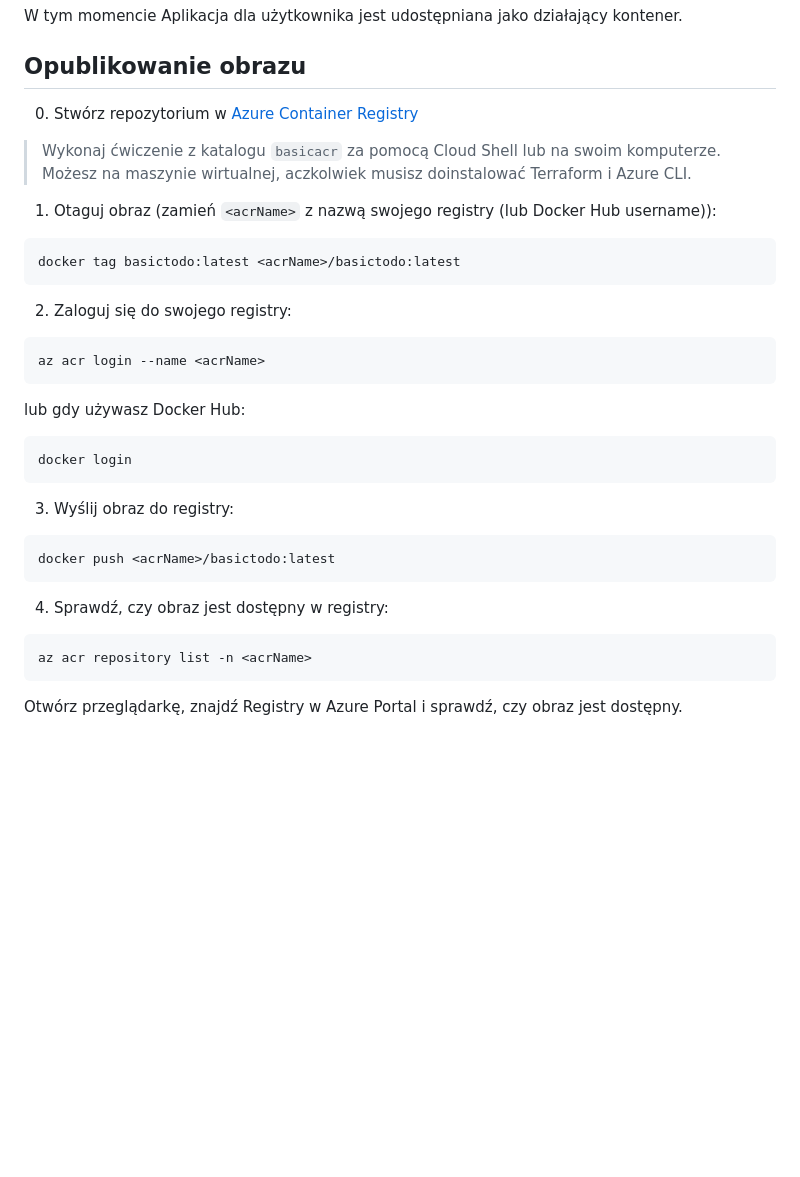
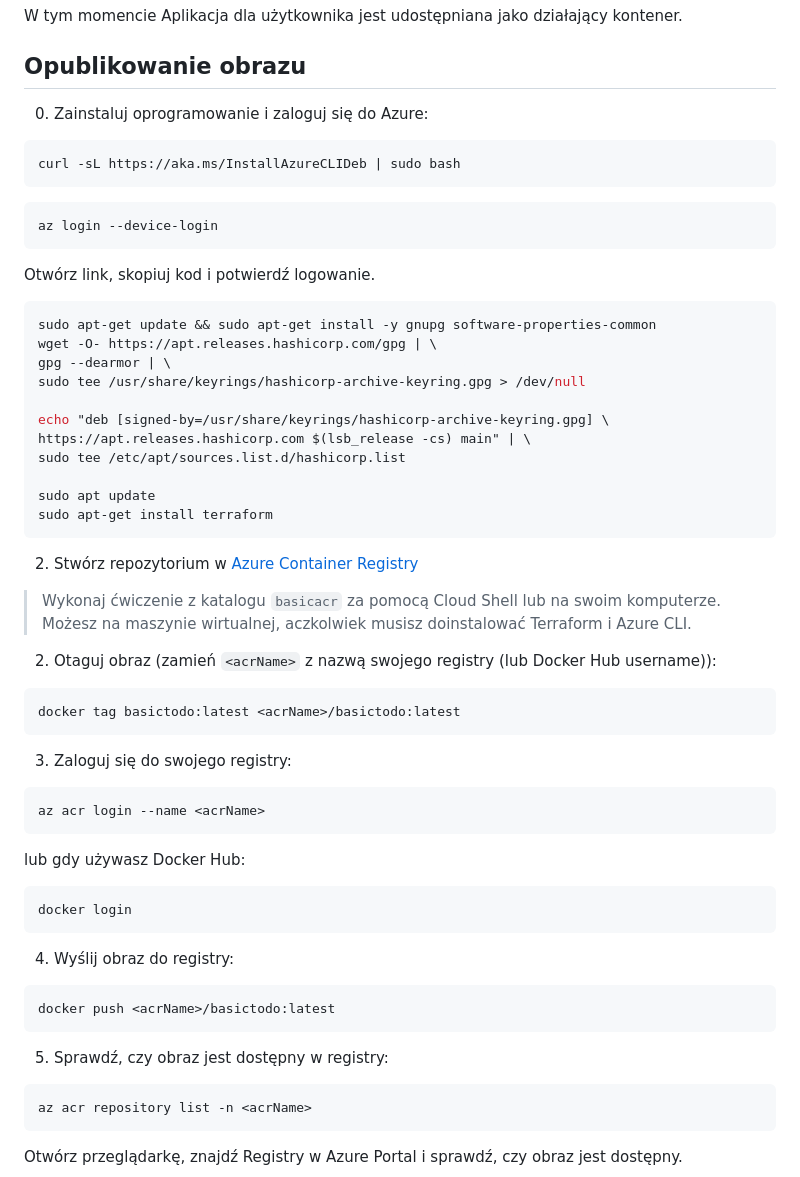
Before and after one commit to wguzik/basic, a Markdown page: basictodo/README.md, the part around the change. GitHub-like rendering; blank space fills up the shorter version.

````diff
--- a/basictodo/README.md
+++ b/basictodo/README.md
@@ -266,17 +266,44 @@ W tym momencie Aplikacja dla użytkownika jest udostępniana jako działający k
 
 ## Opublikowanie obrazu
 
-0. Stwórz repozytorium w [Azure Container Registry](./basicacr)
+0. Zainstaluj oprogramowanie i zaloguj się do Azure:
+
+```bash
+curl -sL https://aka.ms/InstallAzureCLIDeb | sudo bash
+```
+
+```bash
+az login --device-login
+```
+Otwórz link, skopiuj kod i potwierdź logowanie.
+
+```bash
+sudo apt-get update && sudo apt-get install -y gnupg software-properties-common
+wget -O- https://apt.releases.hashicorp.com/gpg | \
+gpg --dearmor | \
+sudo tee /usr/share/keyrings/hashicorp-archive-keyring.gpg > /dev/null
+
+echo "deb [signed-by=/usr/share/keyrings/hashicorp-archive-keyring.gpg] \
+https://apt.releases.hashicorp.com $(lsb_release -cs) main" | \
+sudo tee /etc/apt/sources.list.d/hashicorp.list
+
+sudo apt update
+sudo apt-get install terraform
+```
+
+
+
+2. Stwórz repozytorium w [Azure Container Registry](./basicacr)
 
 > Wykonaj ćwiczenie z katalogu `basicacr` za pomocą Cloud Shell lub na swoim komputerze. Możesz na maszynie wirtualnej, aczkolwiek musisz doinstalować Terraform i Azure CLI.
 
-1. Otaguj obraz (zamień `<acrName>` z nazwą swojego registry (lub Docker Hub username)):
+2. Otaguj obraz (zamień `<acrName>` z nazwą swojego registry (lub Docker Hub username)):
 
 ```bash
 docker tag basictodo:latest <acrName>/basictodo:latest
 ```
 
-2. Zaloguj się do swojego registry:
+3. Zaloguj się do swojego registry:
 
 ```bash
 az acr login --name <acrName>
@@ -288,13 +315,13 @@ lub gdy używasz Docker Hub:
 docker login
 ```
 
-3. Wyślij obraz do registry:
+4. Wyślij obraz do registry:
 
 ```bash
 docker push <acrName>/basictodo:latest
 ```
 
-4. Sprawdź, czy obraz jest dostępny w registry:
+5. Sprawdź, czy obraz jest dostępny w registry:
 
 ```bash
 az acr repository list -n <acrName>
````
